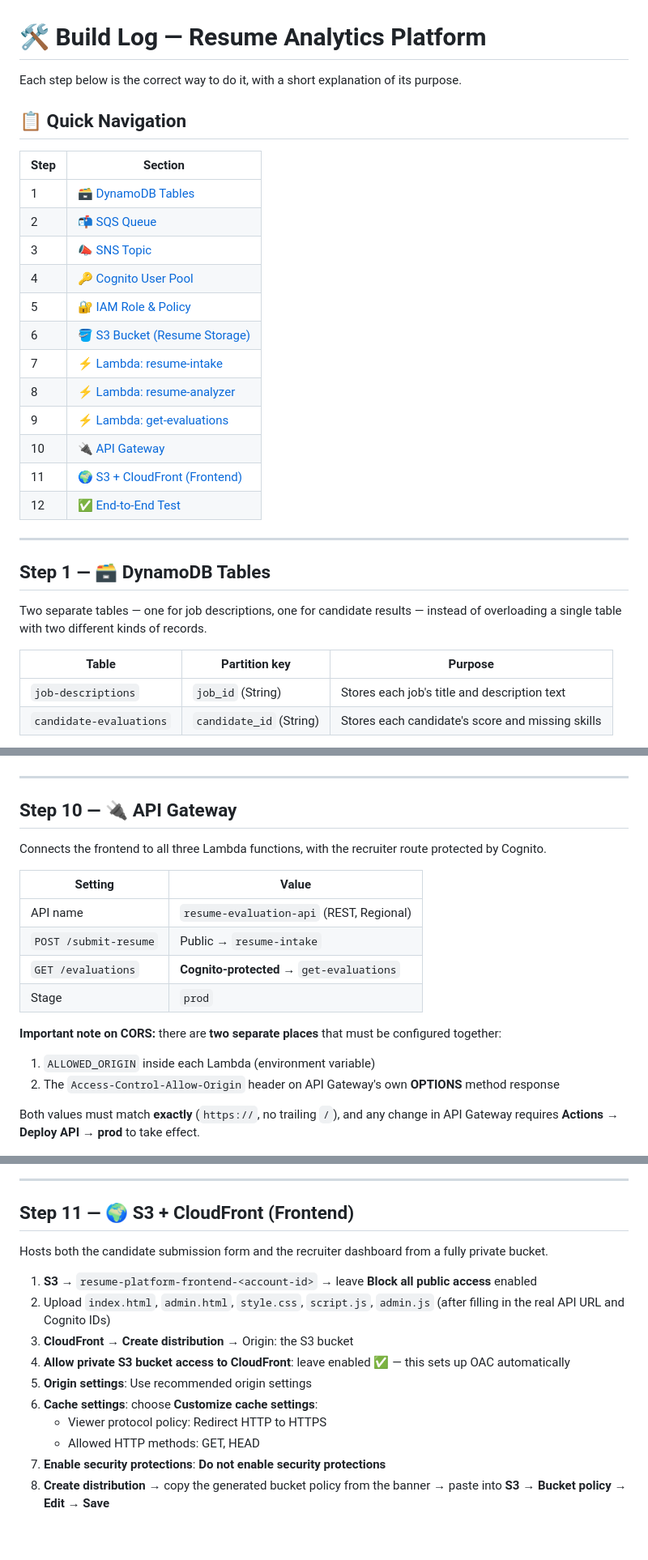
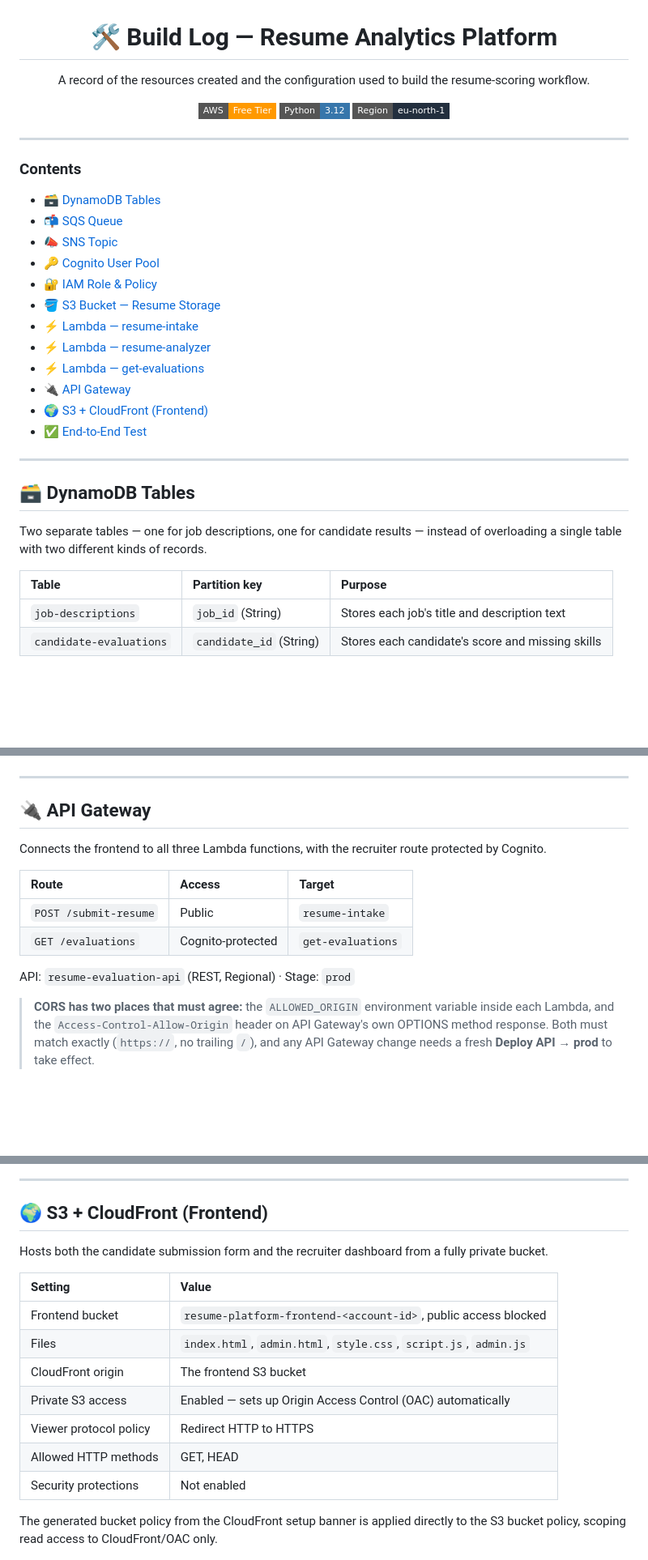
Before and after one commit to mohammed-elbestawy/AWS-Resume-Analytics-Platform-Project, a Markdown page: STEPS.md, 3 parts joined by grey strips. Shown at 81% size. Rendered like a GitHub page; badges without logos; blank space fills up the shorter version.

```diff
--- a/STEPS.md
+++ b/STEPS.md
@@ -2,34 +2,39 @@
 
 # 🛠️ Build Log — Resume Analytics Platform
 
-Each step below is the correct way to do it, with a short explanation of its purpose.
+A record of the resources created and the configuration used to build the resume-scoring workflow.
 
-## 📋 Quick Navigation
+![AWS](https://img.shields.io/badge/AWS-Free%20Tier-FF9900?style=flat-square&logo=amazonaws&logoColor=white)
+![Python](https://img.shields.io/badge/Python-3.12-3776AB?style=flat-square&logo=python&logoColor=white)
+![Region](https://img.shields.io/badge/Region-eu--north--1-232F3E?style=flat-square)
 
-| Step | Section |
-|---|---|
-| 1 | [🗃️ DynamoDB Tables](#step-1) |
-| 2 | [📬 SQS Queue](#step-2) |
-| 3 | [📣 SNS Topic](#step-3) |
-| 4 | [🔑 Cognito User Pool](#step-4) |
-| 5 | [🔐 IAM Role & Policy](#step-5) |
-| 6 | [🪣 S3 Bucket (Resume Storage)](#step-6) |
-| 7 | [⚡ Lambda: resume-intake](#step-7) |
-| 8 | [⚡ Lambda: resume-analyzer](#step-8) |
-| 9 | [⚡ Lambda: get-evaluations](#step-9) |
-| 10 | [🔌 API Gateway](#step-10) |
-| 11 | [🌍 S3 + CloudFront (Frontend)](#step-11) |
-| 12 | [✅ End-to-End Test](#step-12) |
+</div>
 
 ---
 
-<a id="step-1"></a>
-## Step 1 — 🗃️ DynamoDB Tables
+### Contents
+- 🗃️ [DynamoDB Tables](#dynamodb)
+- 📬 [SQS Queue](#sqs)
+- 📣 [SNS Topic](#sns)
+- 🔑 [Cognito User Pool](#cognito)
+- 🔐 [IAM Role & Policy](#iam)
+- 🪣 [S3 Bucket — Resume Storage](#s3-storage)
+- ⚡ [Lambda — resume-intake](#lambda-intake)
+- ⚡ [Lambda — resume-analyzer](#lambda-analyzer)
+- ⚡ [Lambda — get-evaluations](#lambda-getevals)
+- 🔌 [API Gateway](#api-gateway)
+- 🌍 [S3 + CloudFront (Frontend)](#frontend)
+- ✅ [End-to-End Test](#e2e-test)
+
+---
+
+<a id="dynamodb"></a>
+## 🗃️ DynamoDB Tables
 
 Two separate tables — one for job descriptions, one for candidate results — instead of overloading a single table with two different kinds of records.
 
 | Table | Partition key | Purpose |
-|---|---|---|
+|:---|:---|:---|
 | `job-descriptions` | `job_id` (String) | Stores each job's title and description text |
 | `candidate-evaluations` | `candidate_id` (String) | Stores each candidate's score and missing skills |
 
@@ -228,44 +223,41 @@ There's no dedicated endpoint for creating jobs in this version — a job is add
 
 ---
 
-<a id="step-10"></a>
-## Step 10 — 🔌 API Gateway
+<a id="api-gateway"></a>
+## 🔌 API Gateway
 
 Connects the frontend to all three Lambda functions, with the recruiter route protected by Cognito.
 
-| Setting | Value |
-|---|---|
-| API name | `resume-evaluation-api` (REST, Regional) |
-| `POST /submit-resume` | Public → `resume-intake` |
-| `GET /evaluations` | **Cognito-protected** → `get-evaluations` |
-| Stage | `prod` |
+| Route | Access | Target |
+|:---|:---|:---|
+| `POST /submit-resume` | Public | `resume-intake` |
+| `GET /evaluations` | Cognito-protected | `get-evaluations` |
 
-**Important note on CORS:** there are **two separate places** that must be configured together:
-1. `ALLOWED_ORIGIN` inside each Lambda (environment variable)
-2. The `Access-Control-Allow-Origin` header on API Gateway's own **OPTIONS** method response
+API: `resume-evaluation-api` (REST, Regional) · Stage: `prod`
 
-Both values must match **exactly** (`https://`, no trailing `/`), and any change in API Gateway requires **Actions → Deploy API → prod** to take effect.
+> **CORS has two places that must agree:** the `ALLOWED_ORIGIN` environment variable inside each Lambda, and the `Access-Control-Allow-Origin` header on API Gateway's own OPTIONS method response. Both must match exactly (`https://`, no trailing `/`), and any API Gateway change needs a fresh **Deploy API → prod** to take effect.
 
 ![API Gateway invoke URL](screenshots/10-apigateway-invoke.png)
 ![Cognito authorizer attached to /evaluations](screenshots/10-apigateway-authorizer.png)
 
 ---
 
-<a id="step-11"></a>
-## Step 11 — 🌍 S3 + CloudFront (Frontend)
+<a id="frontend"></a>
+## 🌍 S3 + CloudFront (Frontend)
 
 Hosts both the candidate submission form and the recruiter dashboard from a fully private bucket.
 
-1. **S3** → `resume-platform-frontend-<account-id>` → leave **Block all public access** enabled
-2. Upload `index.html`, `admin.html`, `style.css`, `script.js`, `admin.js` (after filling in the real API URL and Cognito IDs)
-3. **CloudFront** → **Create distribution** → Origin: the S3 bucket
-4. **Allow private S3 bucket access to CloudFront**: leave enabled ✅ — this sets up OAC automatically
-5. **Origin settings**: Use recommended origin settings
-6. **Cache settings**: choose **Customize cache settings**:
-   - Viewer protocol policy: Redirect HTTP to HTTPS
-   - Allowed HTTP methods: GET, HEAD
-7. **Enable security protections**: **Do not enable security protections**
-8. **Create distribution** → copy the generated bucket policy from the banner → paste into **S3 → Bucket policy → Edit → Save**
+| Setting | Value |
+|:---|:---|
+| Frontend bucket | `resume-platform-frontend-<account-id>`, public access blocked |
+| Files | `index.html`, `admin.html`, `style.css`, `script.js`, `admin.js` |
+| CloudFront origin | The frontend S3 bucket |
+| Private S3 access | Enabled — sets up Origin Access Control (OAC) automatically |
+| Viewer protocol policy | Redirect HTTP to HTTPS |
+| Allowed HTTP methods | GET, HEAD |
+| Security protections | Not enabled |
+
+The generated bucket policy from the CloudFront setup banner is applied directly to the S3 bucket policy, scoping read access to CloudFront/OAC only.
 
 ![CloudFront distribution enabled](screenshots/11-cloudfront-distribution.png)
 ![S3 bucket policy scoped to CloudFront](screenshots/11-s3-bucket-policy.png)
```
Also changed, not shown: other parts of STEPS.md (+38 -58 lines).
